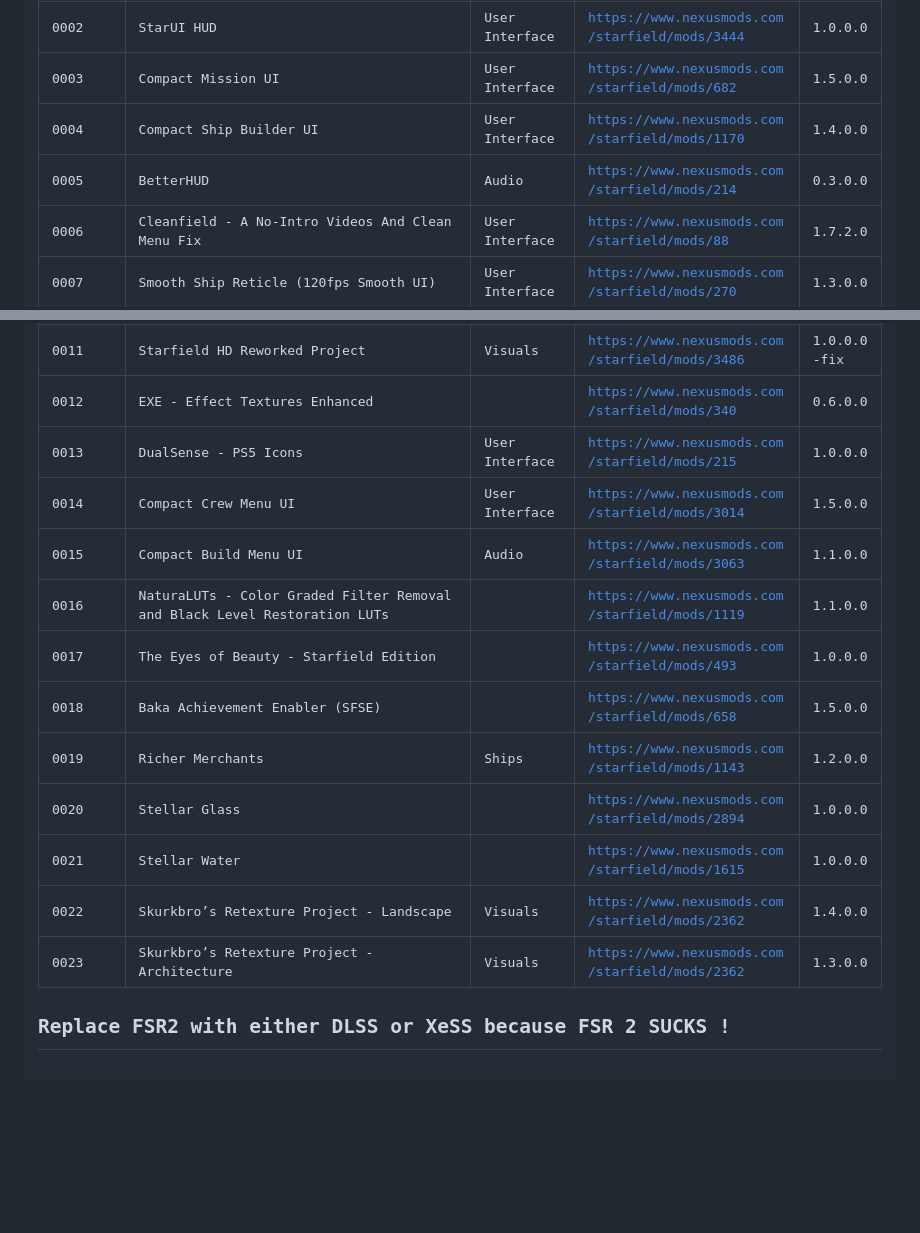
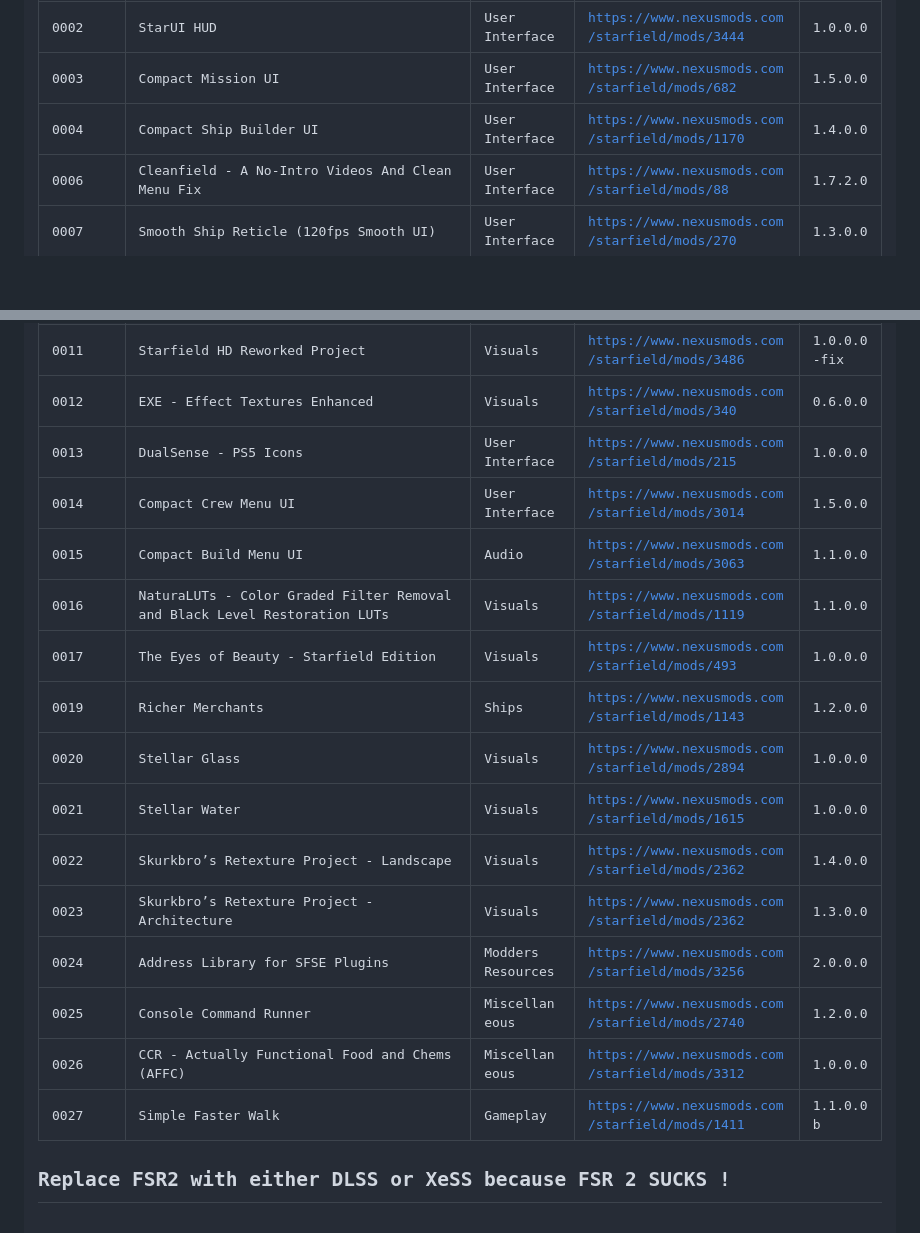
Before and after one commit to moleCuleFFF/starfield, a Markdown page: Starfield Modding.md, 2 parts joined by grey strips. Drawn GitHub-style; blank space fills up the shorter version.

Commit message:
Starfield Modding.md updated from https://stackedit.io/

```diff
--- a/Starfield Modding.md
+++ b/Starfield Modding.md
@@ -121,13 +121,6 @@ fTPWorldFOV=95
 <td>1.4.0.0</td>
 </tr>
 <tr>
-<td>0005</td>
-<td>BetterHUD</td>
-<td>Audio</td>
-<td><a href="https://www.nexusmods.com/starfield/mods/214">https://www.nexusmods.com/starfield/mods/214</a></td>
-<td>0.3.0.0</td>
-</tr>
-<tr>
 <td>0006</td>
 <td>Cleanfield - A No-Intro Videos And Clean Menu Fix</td>
 <td>User Interface</td>
@@ -172,7 +165,7 @@ fTPWorldFOV=95
 <tr>
 <td>0012</td>
 <td>EXE - Effect Textures Enhanced</td>
-<td></td>
+<td>Visuals</td>
 <td><a href="https://www.nexusmods.com/starfield/mods/340">https://www.nexusmods.com/starfield/mods/340</a></td>
 <td>0.6.0.0</td>
 </tr>
@@ -200,23 +193,16 @@ fTPWorldFOV=95
 <tr>
 <td>0016</td>
 <td>NaturaLUTs - Color Graded Filter Removal and Black Level Restoration LUTs</td>
-<td></td>
+<td>Visuals</td>
 <td><a href="https://www.nexusmods.com/starfield/mods/1119">https://www.nexusmods.com/starfield/mods/1119</a></td>
 <td>1.1.0.0</td>
 </tr>
 <tr>
 <td>0017</td>
 <td>The Eyes of Beauty - Starfield Edition</td>
-<td></td>
+<td>Visuals</td>
 <td><a href="https://www.nexusmods.com/starfield/mods/493">https://www.nexusmods.com/starfield/mods/493</a></td>
 <td>1.0.0.0</td>
-</tr>
-<tr>
-<td>0018</td>
-<td>Baka Achievement Enabler (SFSE)</td>
-<td></td>
-<td><a href="https://www.nexusmods.com/starfield/mods/658">https://www.nexusmods.com/starfield/mods/658</a></td>
-<td>1.5.0.0</td>
 </tr>
 <tr>
 <td>0019</td>
@@ -228,14 +214,14 @@ fTPWorldFOV=95
 <tr>
 <td>0020</td>
 <td>Stellar Glass</td>
-<td></td>
+<td>Visuals</td>
 <td><a href="https://www.nexusmods.com/starfield/mods/2894">https://www.nexusmods.com/starfield/mods/2894</a></td>
 <td>1.0.0.0</td>
 </tr>
 <tr>
 <td>0021</td>
 <td>Stellar Water</td>
-<td></td>
+<td>Visuals</td>
 <td><a href="https://www.nexusmods.com/starfield/mods/1615">https://www.nexusmods.com/starfield/mods/1615</a></td>
 <td>1.0.0.0</td>
 </tr>
@@ -253,6 +239,34 @@ fTPWorldFOV=95
 <td><a href="https://www.nexusmods.com/starfield/mods/2362">https://www.nexusmods.com/starfield/mods/2362</a></td>
 <td>1.3.0.0</td>
 </tr>
+<tr>
+<td>0024</td>
+<td>Address Library for SFSE Plugins</td>
+<td>Modders Resources</td>
+<td><a href="https://www.nexusmods.com/starfield/mods/3256">https://www.nexusmods.com/starfield/mods/3256</a></td>
+<td>2.0.0.0</td>
+</tr>
+<tr>
+<td>0025</td>
+<td>Console Command Runner</td>
+<td>Miscellaneous</td>
+<td><a href="https://www.nexusmods.com/starfield/mods/2740">https://www.nexusmods.com/starfield/mods/2740</a></td>
+<td>1.2.0.0</td>
+</tr>
+<tr>
+<td>0026</td>
+<td>CCR - Actually Functional Food and Chems (AFFC)</td>
+<td>Miscellaneous</td>
+<td><a href="https://www.nexusmods.com/starfield/mods/3312">https://www.nexusmods.com/starfield/mods/3312</a></td>
+<td>1.0.0.0</td>
+</tr>
+<tr>
+<td>0027</td>
+<td>Simple Faster Walk</td>
+<td>Gameplay</td>
+<td><a href="https://www.nexusmods.com/starfield/mods/1411">https://www.nexusmods.com/starfield/mods/1411</a></td>
+<td>1.1.0.0b</td>
+</tr>
 </tbody>
 </table><h2 id="replace-fsr2-with-either-dlss-or-xess-because-fsr-2-sucks-">Replace FSR2 with either DLSS or XeSS because FSR 2 SUCKS !</h2>
 <p>Even if your not rocking an nVidia RTX card you can still swap out FSR2 to Intel’s XeSS. FSR2 emits some pretty terrrible ghosting artifacts but starfield is kinda unplayable without an upscaler so this is a good option.</p>
```
